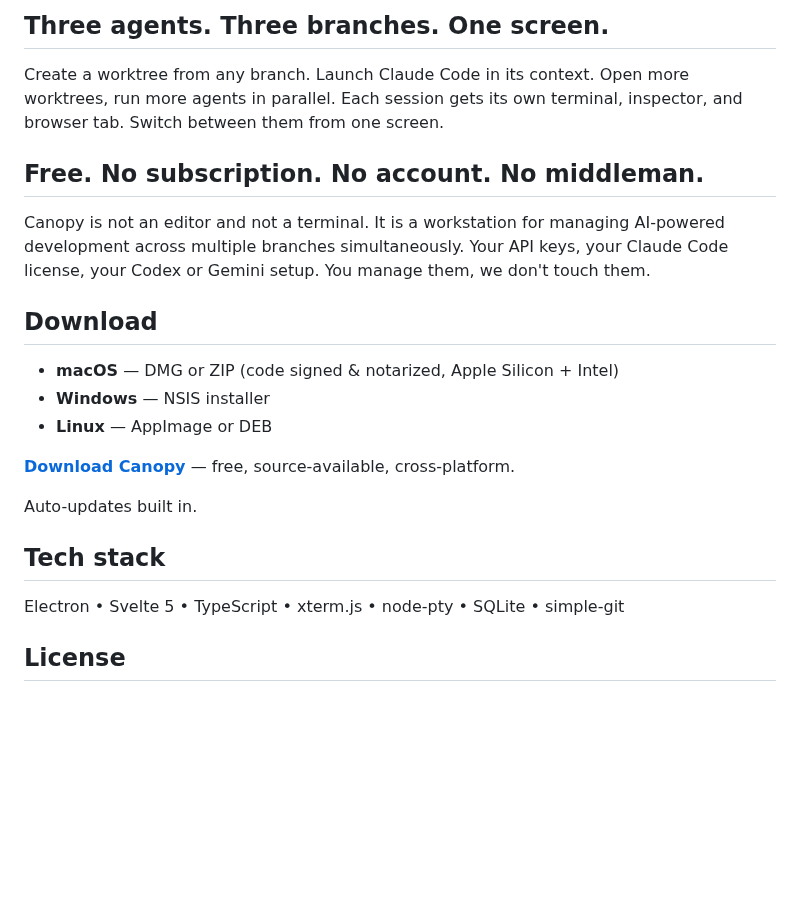
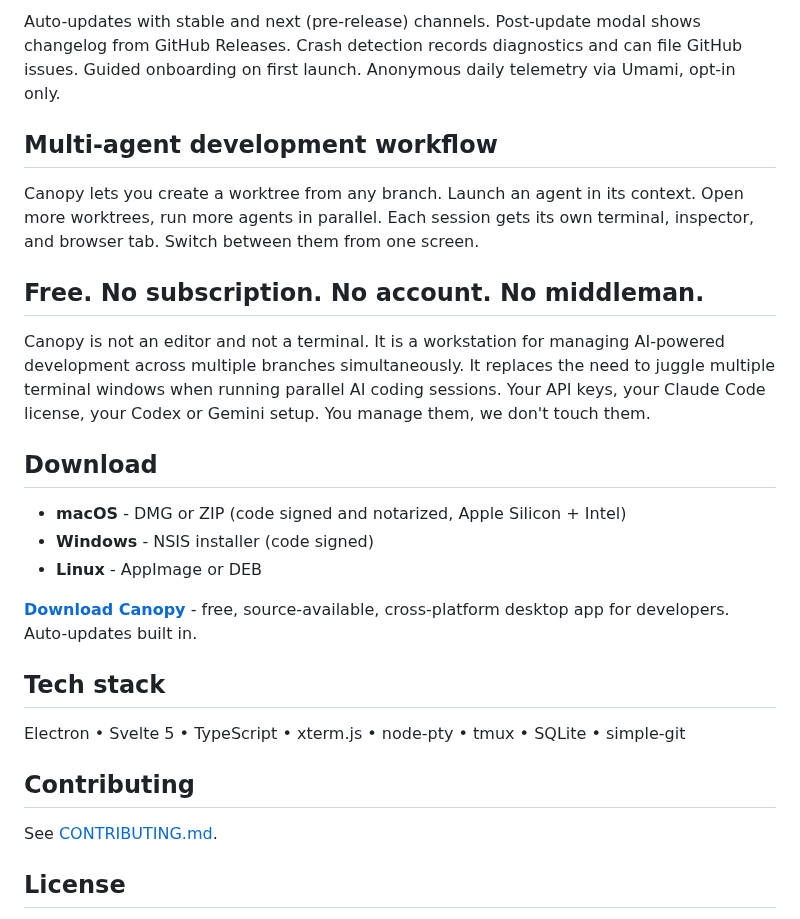
Before and after one commit to itsoltech/canopy-desktop, a Markdown page: README.md, the part around one of its changes. GitHub-like rendering; blank space fills up the shorter version.

```diff
--- a/README.md
+++ b/README.md
@@ -58,25 +62,29 @@ Launch Claude Code, LazyGit, Codex, Gemini, OpenCode, or any custom tool. Add yo
 
-## Three agents. Three branches. One screen.
+Auto-updates with stable and next (pre-release) channels. Post-update modal shows changelog from GitHub Releases. Crash detection records diagnostics and can file GitHub issues. Guided onboarding on first launch. Anonymous daily telemetry via Umami, opt-in only.
 
-Create a worktree from any branch. Launch Claude Code in its context. Open more worktrees, run more agents in parallel. Each session gets its own terminal, inspector, and browser tab. Switch between them from one screen.
+## Multi-agent development workflow
+
+Canopy lets you create a worktree from any branch. Launch an agent in its context. Open more worktrees, run more agents in parallel. Each session gets its own terminal, inspector, and browser tab. Switch between them from one screen.
 
 ## Free. No subscription. No account. No middleman.
 
-Canopy is not an editor and not a terminal. It is a workstation for managing AI-powered development across multiple branches simultaneously. Your API keys, your Claude Code license, your Codex or Gemini setup. You manage them, we don't touch them.
+Canopy is not an editor and not a terminal. It is a workstation for managing AI-powered development across multiple branches simultaneously. It replaces the need to juggle multiple terminal windows when running parallel AI coding sessions. Your API keys, your Claude Code license, your Codex or Gemini setup. You manage them, we don't touch them.
 
 ## Download
 
-- **macOS** — DMG or ZIP (code signed & notarized, Apple Silicon + Intel)
-- **Windows** — NSIS installer
-- **Linux** — AppImage or DEB
+- **macOS** - DMG or ZIP (code signed and notarized, Apple Silicon + Intel)
+- **Windows** - NSIS installer (code signed)
+- **Linux** - AppImage or DEB
 
-**[Download Canopy](https://github.com/itsoltech/canopy-desktop/releases/latest)** — free, source-available, cross-platform.
-
-Auto-updates built in.
+**[Download Canopy](https://github.com/itsoltech/canopy-desktop/releases/latest)** - free, source-available, cross-platform desktop app for developers. Auto-updates built in.
 
 ## Tech stack
 
-Electron &bull; Svelte 5 &bull; TypeScript &bull; xterm.js &bull; node-pty &bull; SQLite &bull; simple-git
+Electron &bull; Svelte 5 &bull; TypeScript &bull; xterm.js &bull; node-pty &bull; tmux &bull; SQLite &bull; simple-git
+
+## Contributing
+
+See [CONTRIBUTING.md](CONTRIBUTING.md).
 
 ## License
 
```
Also changed, not shown: other parts of README.md (+22 -18 lines), docs/screenshot.png.
